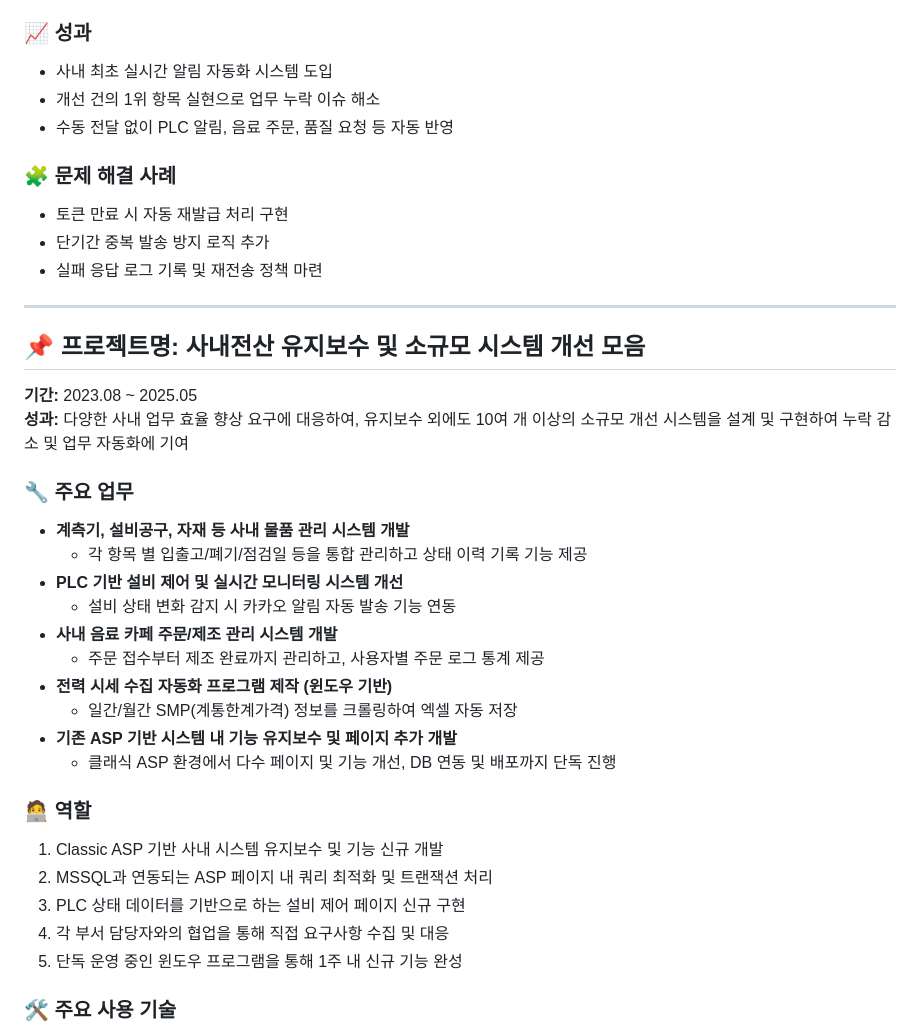
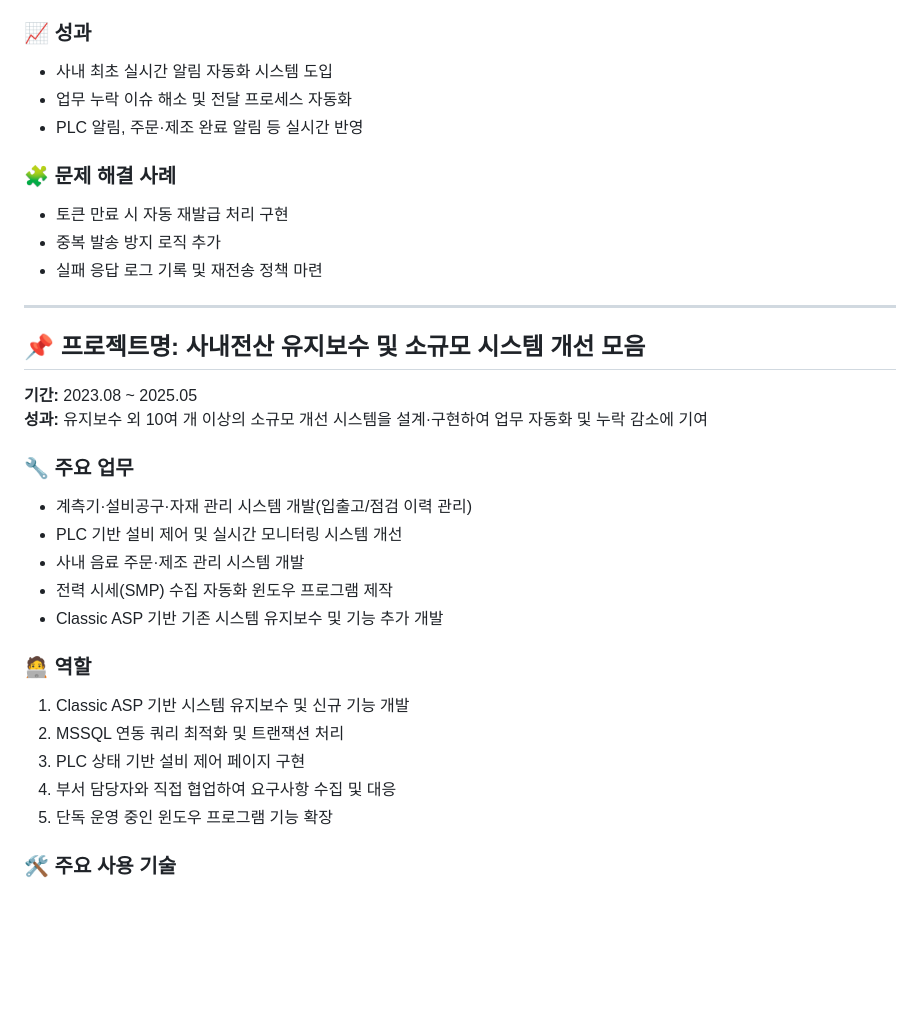
Before and after one commit to leesein1/leesein1.github.io, a Markdown page: Readme.md, the part around one of its changes. GitHub-like rendering; blank space fills up the shorter version.

```diff
--- a/Readme.md
+++ b/Readme.md
@@ -76,38 +128,37 @@
 
 ### 📈 성과
+
 - 사내 최초 실시간 알림 자동화 시스템 도입
-- 개선 건의 1위 항목 실현으로 업무 누락 이슈 해소
-- 수동 전달 없이 PLC 알림, 음료 주문, 품질 요청 등 자동 반영
+- 업무 누락 이슈 해소 및 전달 프로세스 자동화
+- PLC 알림, 주문·제조 완료 알림 등 실시간 반영
 
 ### 🧩 문제 해결 사례
+
 - 토큰 만료 시 자동 재발급 처리 구현
-- 단기간 중복 발송 방지 로직 추가
+- 중복 발송 방지 로직 추가
 - 실패 응답 로그 기록 및 재전송 정책 마련
 
 ---
 
+## 📌 프로젝트명: 사내전산 유지보수 및 소규모 시스템 개선 모음
 
-## 📌 프로젝트명: 사내전산 유지보수 및 소규모 시스템 개선 모음
 **기간:** 2023.08 ~ 2025.05
-**성과:** 다양한 사내 업무 효율 향상 요구에 대응하여, 유지보수 외에도 10여 개 이상의 소규모 개선 시스템을 설계 및 구현하여 누락 감소 및 업무 자동화에 기여
+**성과:** 유지보수 외 10여 개 이상의 소규모 개선 시스템을 설계·구현하여 업무 자동화 및 누락 감소에 기여
 
 ### 🔧 주요 업무
-- **계측기, 설비공구, 자재 등 사내 물품 관리 시스템 개발**
-  - 각 항목 별 입출고/폐기/점검일 등을 통합 관리하고 상태 이력 기록 기능 제공
-- **PLC 기반 설비 제어 및 실시간 모니터링 시스템 개선**
-  - 설비 상태 변화 감지 시 카카오 알림 자동 발송 기능 연동
-- **사내 음료 카페 주문/제조 관리 시스템 개발**
-  - 주문 접수부터 제조 완료까지 관리하고, 사용자별 주문 로그 통계 제공
-- **전력 시세 수집 자동화 프로그램 제작 (윈도우 기반)**
-  - 일간/월간 SMP(계통한계가격) 정보를 크롤링하여 엑셀 자동 저장
-- **기존 ASP 기반 시스템 내 기능 유지보수 및 페이지 추가 개발**
-  - 클래식 ASP 환경에서 다수 페이지 및 기능 개선, DB 연동 및 배포까지 단독 진행
+
+- 계측기·설비공구·자재 관리 시스템 개발(입출고/점검 이력 관리)
+- PLC 기반 설비 제어 및 실시간 모니터링 시스템 개선
+- 사내 음료 주문·제조 관리 시스템 개발
+- 전력 시세(SMP) 수집 자동화 윈도우 프로그램 제작
+- Classic ASP 기반 기존 시스템 유지보수 및 기능 추가 개발
 
 ### 🧑‍💻 역할
-1. Classic ASP 기반 사내 시스템 유지보수 및 기능 신규 개발
-2. MSSQL과 연동되는 ASP 페이지 내 쿼리 최적화 및 트랜잭션 처리
-3. PLC 상태 데이터를 기반으로 하는 설비 제어 페이지 신규 구현
-4. 각 부서 담당자와의 협업을 통해 직접 요구사항 수집 및 대응
-5. 단독 운영 중인 윈도우 프로그램을 통해 1주 내 신규 기능 완성
+
+1. Classic ASP 기반 시스템 유지보수 및 신규 기능 개발
+2. MSSQL 연동 쿼리 최적화 및 트랜잭션 처리
+3. PLC 상태 기반 설비 제어 페이지 구현
+4. 부서 담당자와 직접 협업하여 요구사항 수집 및 대응
+5. 단독 운영 중인 윈도우 프로그램 기능 확장
 
 ### 🛠️ 주요 사용 기술
```
Also changed, not shown: other parts of Readme.md (+113 -60 lines).
